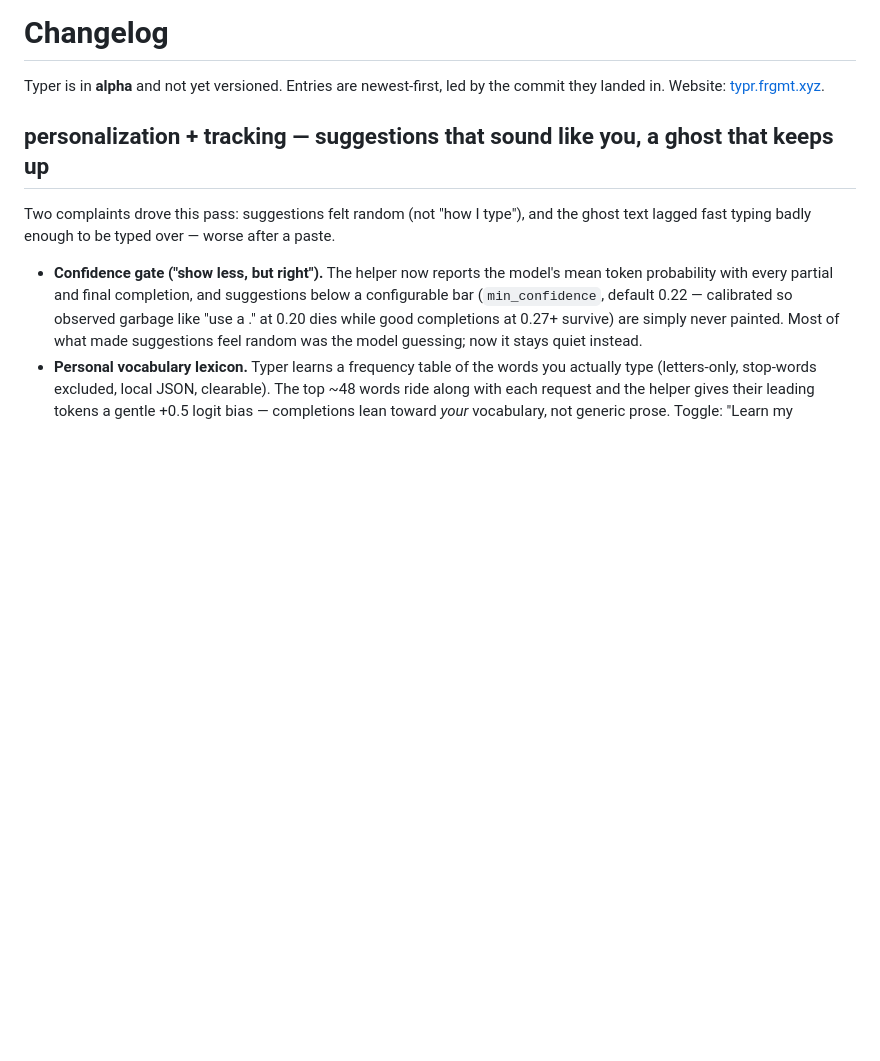
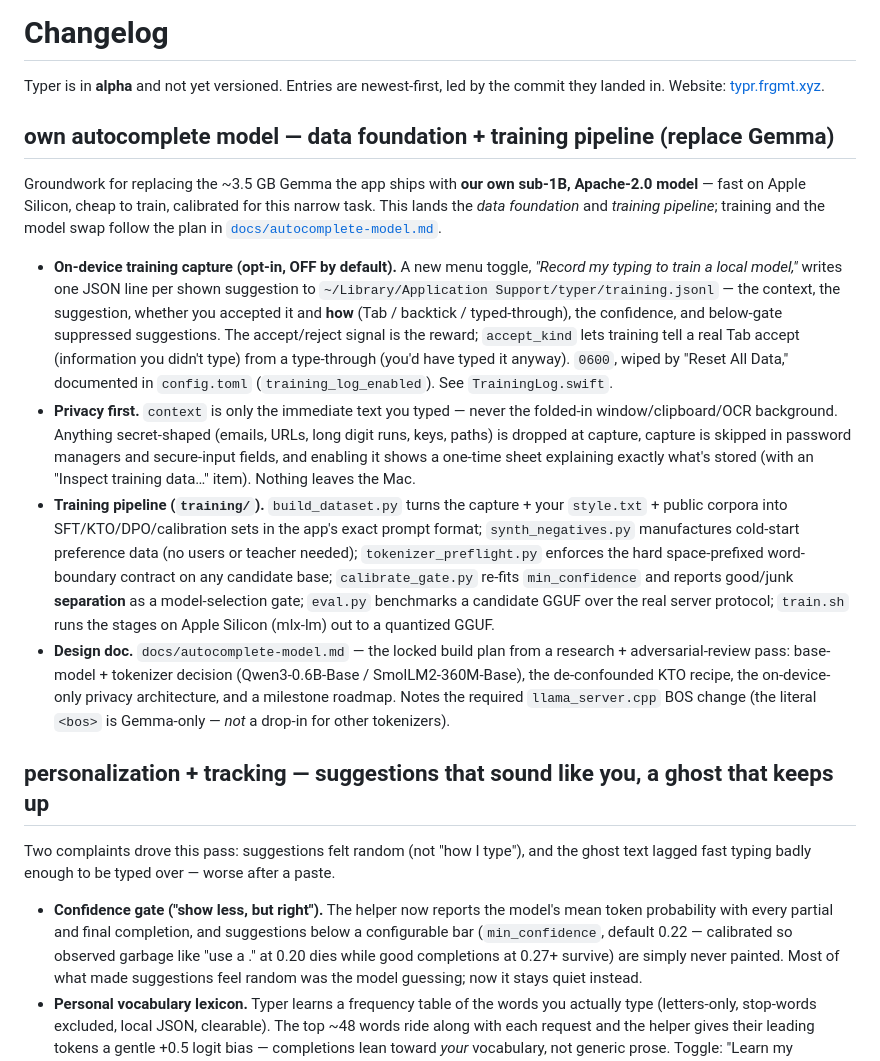
Before and after one commit to Tintin0/typer, a Markdown page: CHANGELOG.md, the part around the change. Rendered like a GitHub page; blank space fills up the shorter version.

```diff
--- a/CHANGELOG.md
+++ b/CHANGELOG.md
@@ -2,6 +2,40 @@
 
 Typer is in **alpha** and not yet versioned. Entries are newest-first, led by the
 commit they landed in. Website: [typr.frgmt.xyz](https://typr.frgmt.xyz).
+
+## own autocomplete model — data foundation + training pipeline (replace Gemma)
+
+Groundwork for replacing the ~3.5 GB Gemma the app ships with **our own sub-1B,
+Apache-2.0 model** — fast on Apple Silicon, cheap to train, calibrated for this narrow
+task. This lands the *data foundation* and *training pipeline*; training and the model
+swap follow the plan in [`docs/autocomplete-model.md`](docs/autocomplete-model.md).
+
+- **On-device training capture (opt-in, OFF by default).** A new menu toggle,
+  *"Record my typing to train a local model,"* writes one JSON line per shown
+  suggestion to `~/Library/Application Support/typer/training.jsonl` — the context, the
+  suggestion, whether you accepted it and **how** (Tab / backtick / typed-through), the
+  confidence, and below-gate suppressed suggestions. The accept/reject signal is the
+  reward; `accept_kind` lets training tell a real Tab accept (information you didn't
+  type) from a type-through (you'd have typed it anyway). `0600`, wiped by "Reset All
+  Data," documented in `config.toml` (`training_log_enabled`). See `TrainingLog.swift`.
+- **Privacy first.** `context` is only the immediate text you typed — never the
+  folded-in window/clipboard/OCR background. Anything secret-shaped (emails, URLs, long
+  digit runs, keys, paths) is dropped at capture, capture is skipped in password
+  managers and secure-input fields, and enabling it shows a one-time sheet explaining
+  exactly what's stored (with an "Inspect training data…" item). Nothing leaves the Mac.
+- **Training pipeline (`training/`).** `build_dataset.py` turns the capture + your
+  `style.txt` + public corpora into SFT/KTO/DPO/calibration sets in the app's exact
+  prompt format; `synth_negatives.py` manufactures cold-start preference data (no users
+  or teacher needed); `tokenizer_preflight.py` enforces the hard space-prefixed
+  word-boundary contract on any candidate base; `calibrate_gate.py` re-fits
+  `min_confidence` and reports good/junk **separation** as a model-selection gate;
+  `eval.py` benchmarks a candidate GGUF over the real server protocol; `train.sh`
+  runs the stages on Apple Silicon (mlx-lm) out to a quantized GGUF.
+- **Design doc.** `docs/autocomplete-model.md` — the locked build plan from a
+  research + adversarial-review pass: base-model + tokenizer decision (Qwen3-0.6B-Base
+  / SmolLM2-360M-Base), the de-confounded KTO recipe, the on-device-only privacy
+  architecture, and a milestone roadmap. Notes the required `llama_server.cpp` BOS
+  change (the literal `<bos>` is Gemma-only — *not* a drop-in for other tokenizers).
 
 ## personalization + tracking — suggestions that sound like you, a ghost that keeps up
 
```
Also changed, not shown: README.md (+11 -0 lines).
